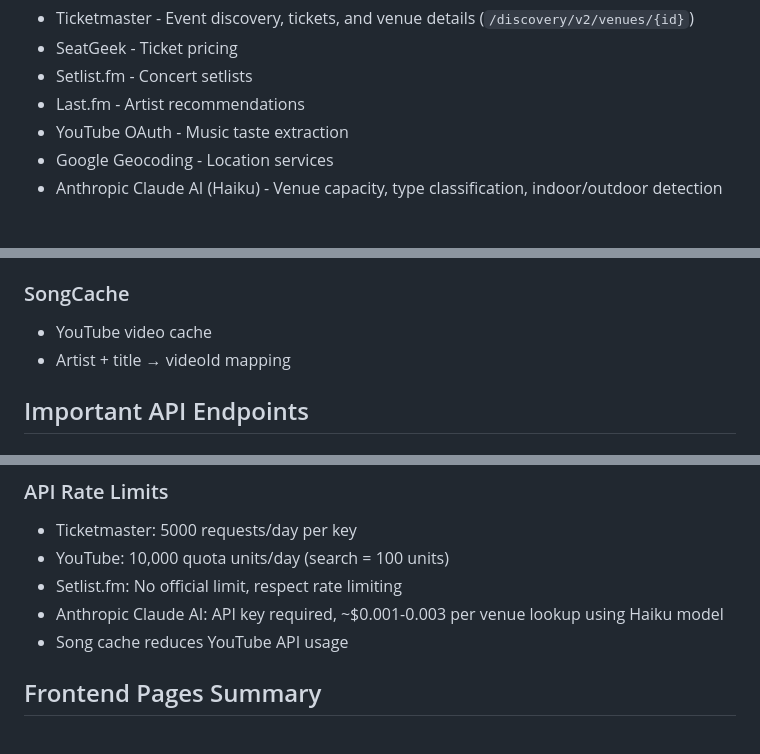
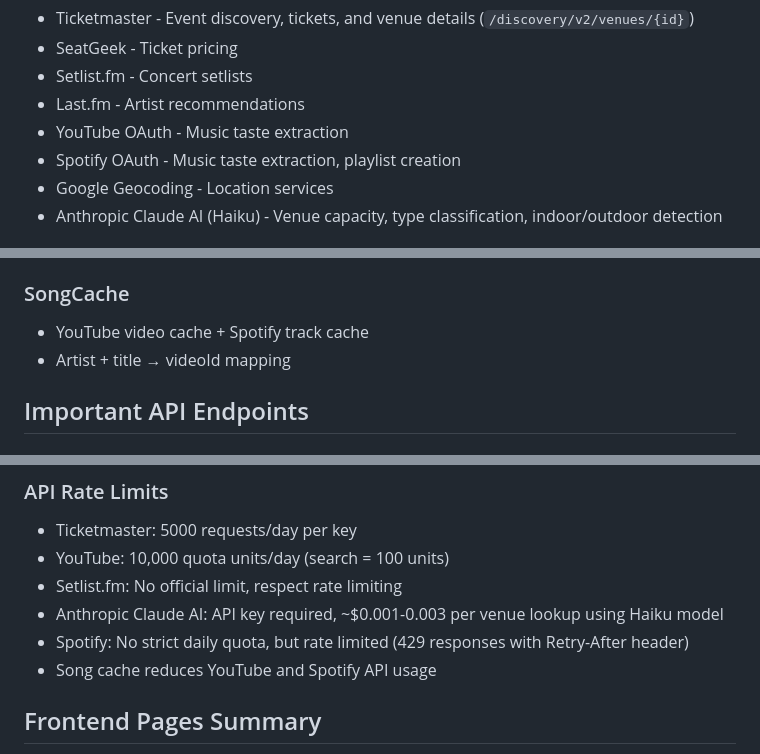
Before and after one commit to surfer10s/Event-Tracker, a Markdown page: CLAUDE.md, 3 parts joined by grey strips. Drawn GitHub-style.

```diff
--- a/CLAUDE.md
+++ b/CLAUDE.md
@@ -38,6 +38,7 @@
 - Setlist.fm - Concert setlists
 - Last.fm - Artist recommendations
 - YouTube OAuth - Music taste extraction
+- Spotify OAuth - Music taste extraction, playlist creation
 - Google Geocoding - Location services
 - Anthropic Claude AI (Haiku) - Venue capacity, type classification, indoor/outdoor detection
 
@@ -268,7 +280,7 @@ event-tracker-backend/
 - Static method: `findOrCreateFromEventVenue()` for dedup on event import
 
 ### SongCache
-- YouTube video cache
+- YouTube video cache + Spotify track cache
 - Artist + title → videoId mapping
 
 ## Important API Endpoints
@@ -485,7 +510,8 @@ node scripts/make-admin.js <email>
 - YouTube: 10,000 quota units/day (search = 100 units)
 - Setlist.fm: No official limit, respect rate limiting
 - Anthropic Claude AI: API key required, ~$0.001-0.003 per venue lookup using Haiku model
-- Song cache reduces YouTube API usage
+- Spotify: No strict daily quota, but rate limited (429 responses with Retry-After header)
+- Song cache reduces YouTube and Spotify API usage
 
 ## Frontend Pages Summary
 
```
Also changed, not shown: other parts of CLAUDE.md (+35 -5 lines).
